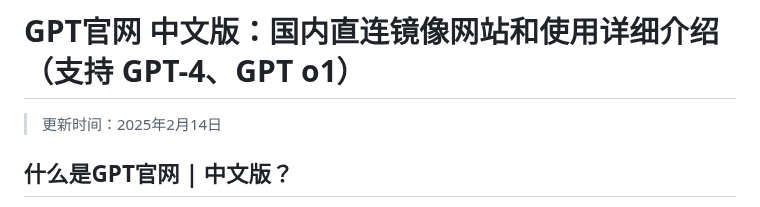
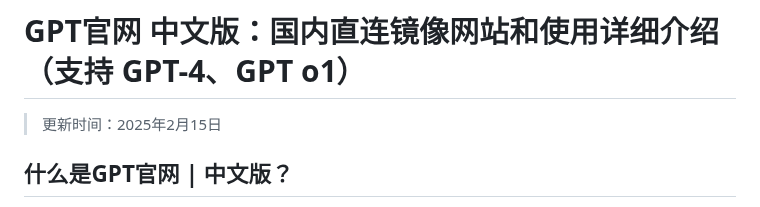
Before and after one commit to chatgpt-zh/GPT-official-Chinese, a Markdown page: README.md, the part around the change. GitHub-like rendering.

```diff
--- a/README.md
+++ b/README.md
@@ -1,6 +1,6 @@
 # GPT官网 中文版：国内直连镜像网站和使用详细介绍（支持 GPT-4、GPT o1）
 
-> 更新时间：2025年2月14日
+> 更新时间：2025年2月15日
 
 ## 什么是GPT官网 | 中文版？
 
```
